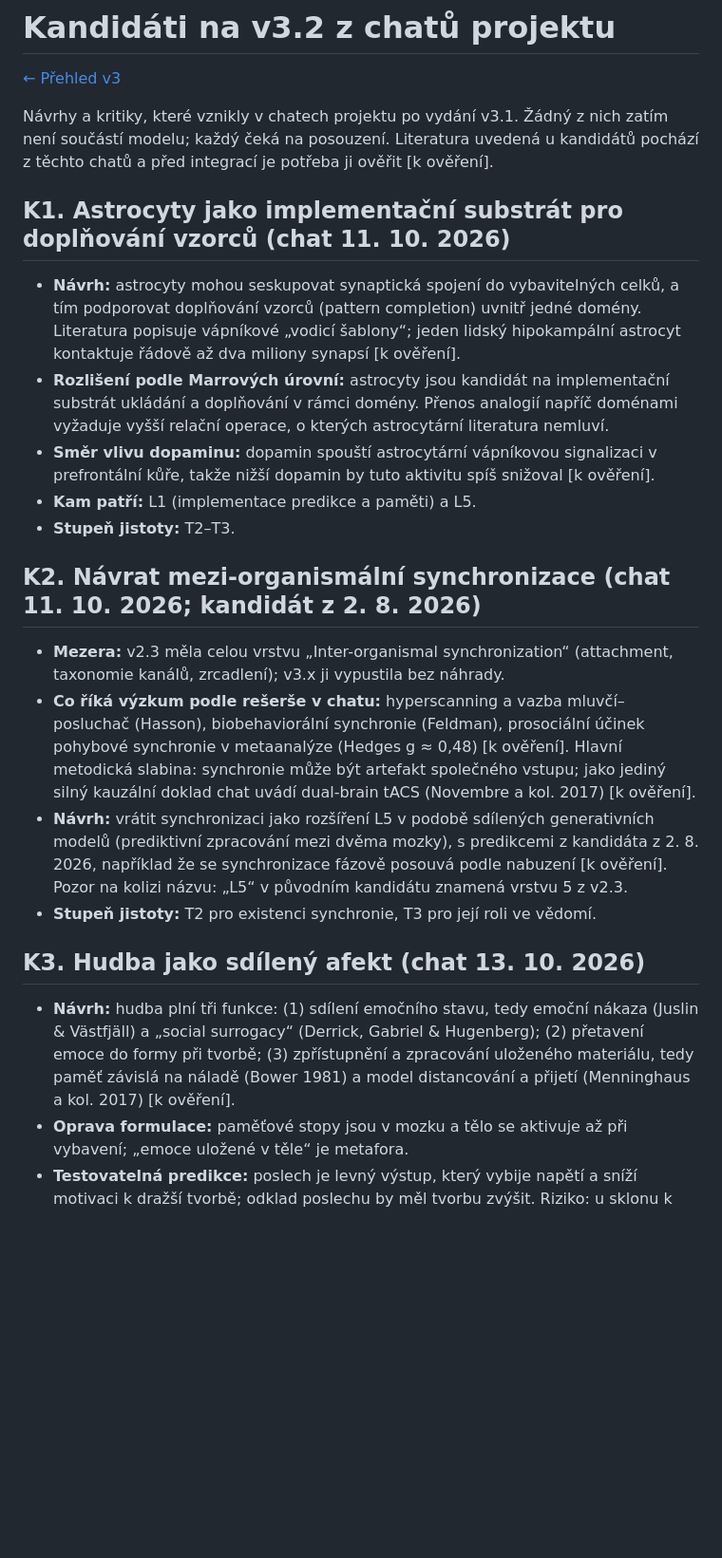
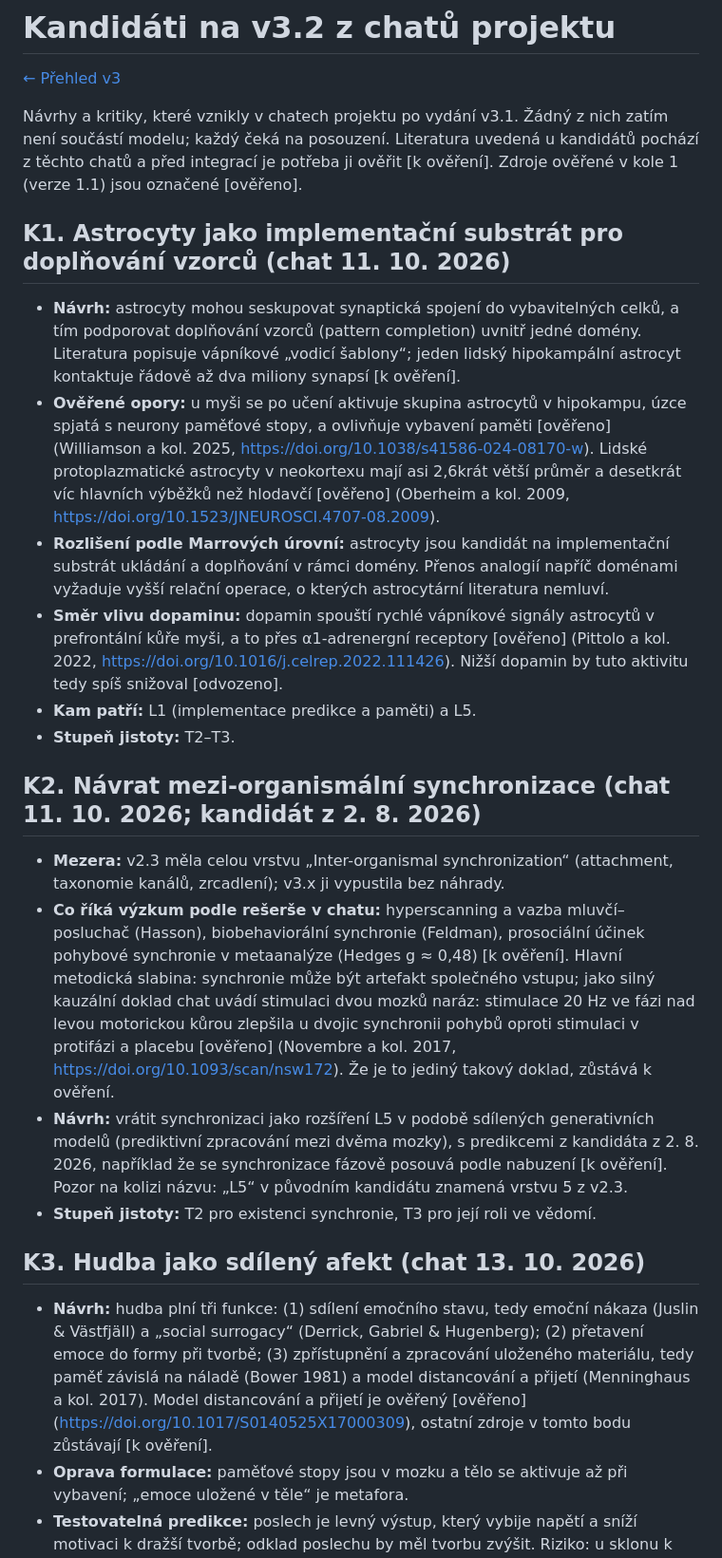
Before and after one commit to slunnnko/consciousness, a Markdown page: v3/06-kandidati-z-chatu.md, the part around the change. Shown at 95% size. GitHub-like rendering; blank space fills up the shorter version.

Commit message:
Kolo 1: zdroje ke kandidátům K1 až K3 a nové rozhodnutí o jazyku reprezentací

```diff
--- a/v3/06-kandidati-z-chatu.md
+++ b/v3/06-kandidati-z-chatu.md
@@ -2,26 +2,27 @@
 
 [← Přehled v3](README.md)
 
-Návrhy a kritiky, které vznikly v chatech projektu po vydání v3.1. Žádný z nich zatím není součástí modelu; každý čeká na posouzení. Literatura uvedená u kandidátů pochází z těchto chatů a před integrací je potřeba ji ověřit [k ověření].
+Návrhy a kritiky, které vznikly v chatech projektu po vydání v3.1. Žádný z nich zatím není součástí modelu; každý čeká na posouzení. Literatura uvedená u kandidátů pochází z těchto chatů a před integrací je potřeba ji ověřit [k ověření]. Zdroje ověřené v kole 1 (verze 1.1) jsou označené [ověřeno].
 
 ## K1. Astrocyty jako implementační substrát pro doplňování vzorců (chat 11. 10. 2026)
 
 - **Návrh:** astrocyty mohou seskupovat synaptická spojení do vybavitelných celků, a tím podporovat doplňování vzorců (pattern completion) uvnitř jedné domény. Literatura popisuje vápníkové „vodicí šablony“; jeden lidský hipokampální astrocyt kontaktuje řádově až dva miliony synapsí [k ověření].
+- **Ověřené opory:** u myši se po učení aktivuje skupina astrocytů v hipokampu, úzce spjatá s neurony paměťové stopy, a ovlivňuje vybavení paměti [ověřeno] (Williamson a kol. 2025, https://doi.org/10.1038/s41586-024-08170-w). Lidské protoplazmatické astrocyty v neokortexu mají asi 2,6krát větší průměr a desetkrát víc hlavních výběžků než hlodavčí [ověřeno] (Oberheim a kol. 2009, https://doi.org/10.1523/JNEUROSCI.4707-08.2009).
 - **Rozlišení podle Marrových úrovní:** astrocyty jsou kandidát na implementační substrát ukládání a doplňování v rámci domény. Přenos analogií napříč doménami vyžaduje vyšší relační operace, o kterých astrocytární literatura nemluví.
-- **Směr vlivu dopaminu:** dopamin spouští astrocytární vápníkovou signalizaci v prefrontální kůře, takže nižší dopamin by tuto aktivitu spíš snižoval [k ověření].
+- **Směr vlivu dopaminu:** dopamin spouští rychlé vápníkové signály astrocytů v prefrontální kůře myši, a to přes α1-adrenergní receptory [ověřeno] (Pittolo a kol. 2022, https://doi.org/10.1016/j.celrep.2022.111426). Nižší dopamin by tuto aktivitu tedy spíš snižoval [odvozeno].
 - **Kam patří:** L1 (implementace predikce a paměti) a L5.
 - **Stupeň jistoty:** T2–T3.
 
 ## K2. Návrat mezi-organismální synchronizace (chat 11. 10. 2026; kandidát z 2. 8. 2026)
 
 - **Mezera:** v2.3 měla celou vrstvu „Inter-organismal synchronization“ (attachment, taxonomie kanálů, zrcadlení); v3.x ji vypustila bez náhrady.
-- **Co říká výzkum podle rešerše v chatu:** hyperscanning a vazba mluvčí–posluchač (Hasson), biobehaviorální synchronie (Feldman), prosociální účinek pohybové synchronie v metaanalýze (Hedges g ≈ 0,48) [k ověření]. Hlavní metodická slabina: synchronie může být artefakt společného vstupu; jako jediný silný kauzální doklad chat uvádí dual-brain tACS (Novembre a kol. 2017) [k ověření].
+- **Co říká výzkum podle rešerše v chatu:** hyperscanning a vazba mluvčí–posluchač (Hasson), biobehaviorální synchronie (Feldman), prosociální účinek pohybové synchronie v metaanalýze (Hedges g ≈ 0,48) [k ověření]. Hlavní metodická slabina: synchronie může být artefakt společného vstupu; jako silný kauzální doklad chat uvádí stimulaci dvou mozků naráz: stimulace 20 Hz ve fázi nad levou motorickou kůrou zlepšila u dvojic synchronii pohybů oproti stimulaci v protifázi a placebu [ověřeno] (Novembre a kol. 2017, https://doi.org/10.1093/scan/nsw172). Že je to jediný takový doklad, zůstává k ověření.
 - **Návrh:** vrátit synchronizaci jako rozšíření L5 v podobě sdílených generativních modelů (prediktivní zpracování mezi dvěma mozky), s predikcemi z kandidáta z 2. 8. 2026, například že se synchronizace fázově posouvá podle nabuzení [k ověření]. Pozor na kolizi názvu: „L5“ v původním kandidátu znamená vrstvu 5 z v2.3.
 - **Stupeň jistoty:** T2 pro existenci synchronie, T3 pro její roli ve vědomí.
 
 ## K3. Hudba jako sdílený afekt (chat 13. 10. 2026)
 
-- **Návrh:** hudba plní tři funkce: (1) sdílení emočního stavu, tedy emoční nákaza (Juslin & Västfjäll) a „social surrogacy“ (Derrick, Gabriel & Hugenberg); (2) přetavení emoce do formy při tvorbě; (3) zpřístupnění a zpracování uloženého materiálu, tedy paměť závislá na náladě (Bower 1981) a model distancování a přijetí (Menninghaus a kol. 2017) [k ověření].
+- **Návrh:** hudba plní tři funkce: (1) sdílení emočního stavu, tedy emoční nákaza (Juslin & Västfjäll) a „social surrogacy“ (Derrick, Gabriel & Hugenberg); (2) přetavení emoce do formy při tvorbě; (3) zpřístupnění a zpracování uloženého materiálu, tedy paměť závislá na náladě (Bower 1981) a model distancování a přijetí (Menninghaus a kol. 2017). Model distancování a přijetí je ověřený [ověřeno] (https://doi.org/10.1017/S0140525X17000309), ostatní zdroje v tomto bodu zůstávají [k ověření].
 - **Oprava formulace:** paměťové stopy jsou v mozku a tělo se aktivuje až při vybavení; „emoce uložené v těle“ je metafora.
 - **Testovatelná predikce:** poslech je levný výstup, který vybije napětí a sníží motivaci k dražší tvorbě; odklad poslechu by měl tvorbu zvýšit. Riziko: u sklonu k ruminaci může smutná hudba stav zhoršovat.
 - **Kam patří:** L3 a Theory A (vtělená allostatická afektivní kognice) z návrhu ze 4. 7. 2026.
```
Also changed, not shown: v3/04-rozhodnuti.md (+11 -1 lines).
